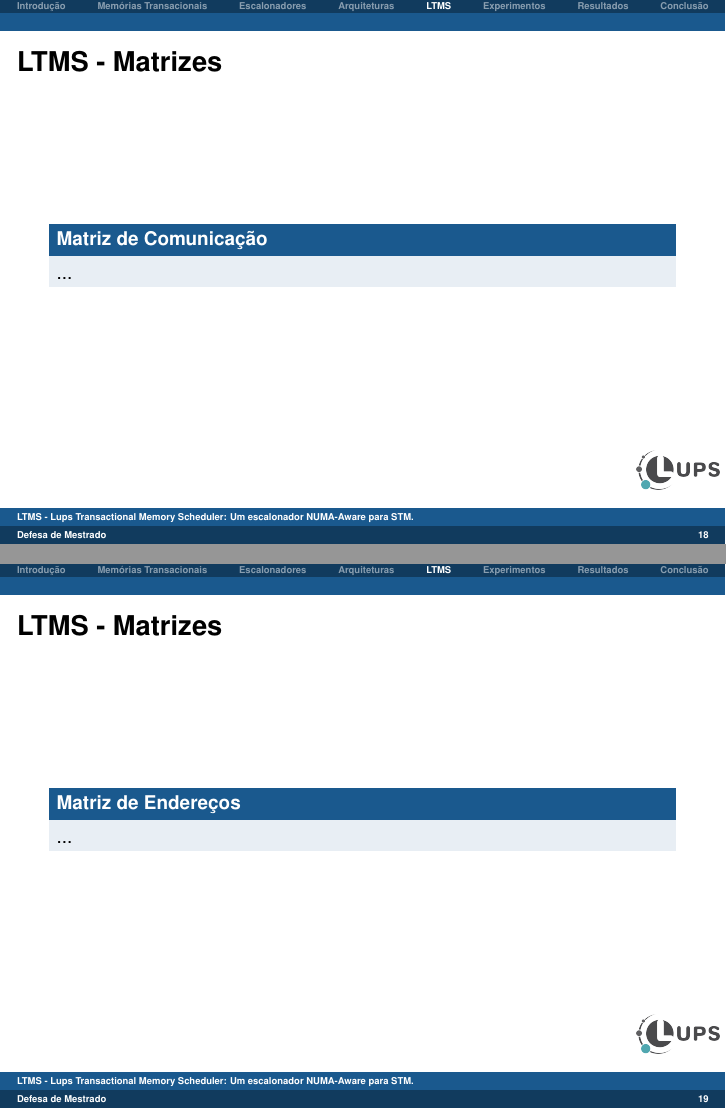
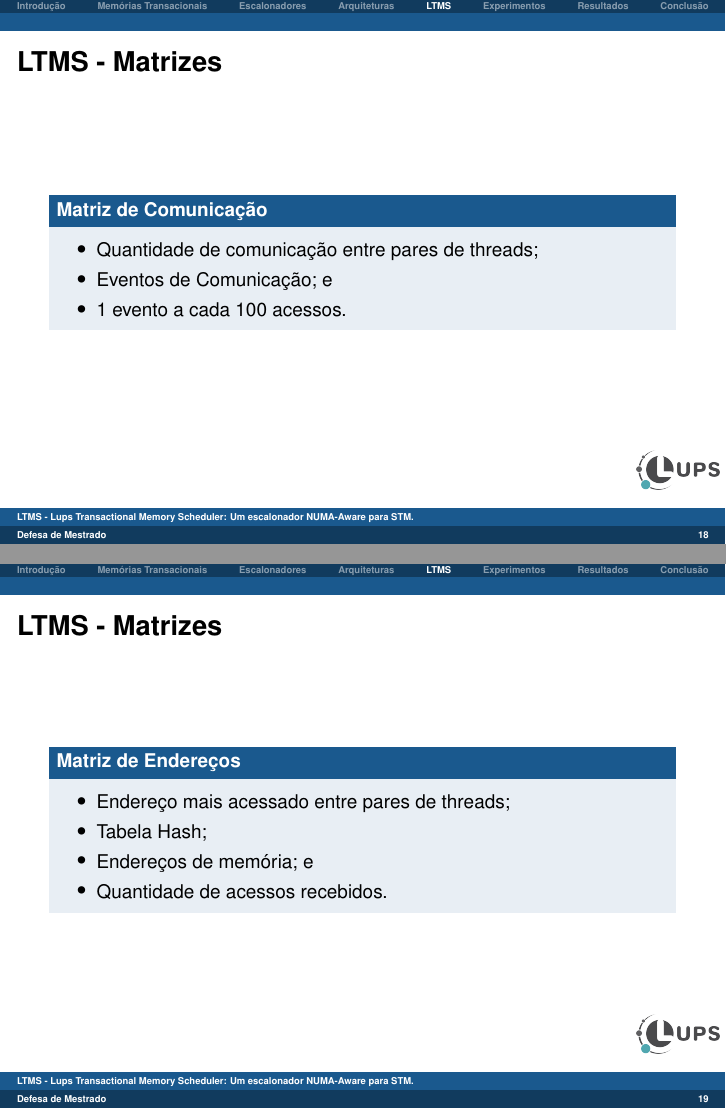
Before and after one commit to MichaelACosta/dissertation_presentation, LaTeX slides (dissertation.tex): pages 18 and 19 of 27, joined at a grey line. Compiled offline with pdfLaTeX.

Commit message:
adds text about matrix comm and address
Signed-off-by: Michael Costa <michael.costa@nave.rs>

```diff
--- a/dissertation.tex
+++ b/dissertation.tex
@@ -449,13 +449,24 @@ MCATS & Modelo Analítico \\
 
 \begin{frame} \frametitle{LTMS - Matrizes}
     \begin{block}{Matriz de Comunicação}
-        ...
+        \begin{itemize}
+        	\item Quantidade de comunicação entre pares de threads;
+        	\item Eventos de Comunicação; e
+        	\item 1 evento a cada 100 acessos.
+        \end{itemize}
     \end{block}
+    % A matriz de comunicação fornece insumos sobre a quantidade eventos de comunicação entre dois threads, onde cada posição da matriz representa a quantidade de comunicação entre pares de threads.
 \end{frame}
 
 \begin{frame} \frametitle{LTMS - Matrizes}
     \begin{block}{Matriz de Endereços}
-        ...
+        \begin{itemize}
+        	\item Endereço mais acessado entre pares de threads;
+        	\item Tabela Hash;
+        	\item Endereços de memória; e
+            \item Quantidade de acessos recebidos.
+        \end{itemize}
+        % possui para cada posição uma tabela hash que contem uma estrutura de chave e valor. Esta estrutura utiliza como chave o endereço de memória acessado e como valor, a quantidade de acessos que este endereço recebeu.Quando duas threds acessam o mesmo endereço de memória, um evento é disparado, este evento busca na tabela hash a chave com endereço que foi acessado e incrementa o valor de acessos que este endereço recebeu.
     \end{block}
 \end{frame}
 
```
Also changed, not shown: dissertation.pdf, 1 other file.
